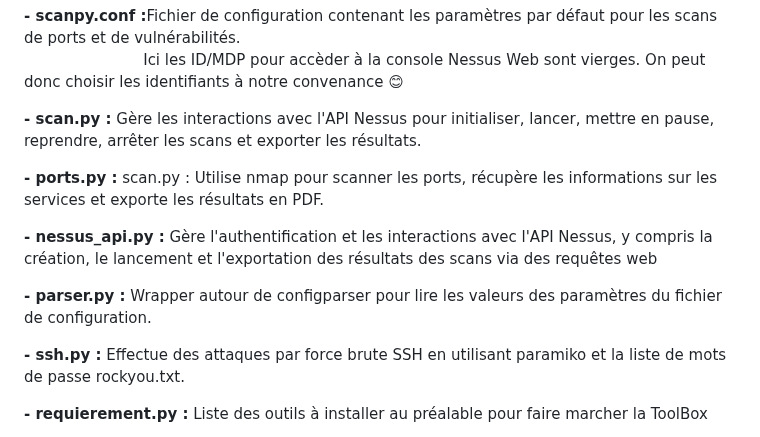
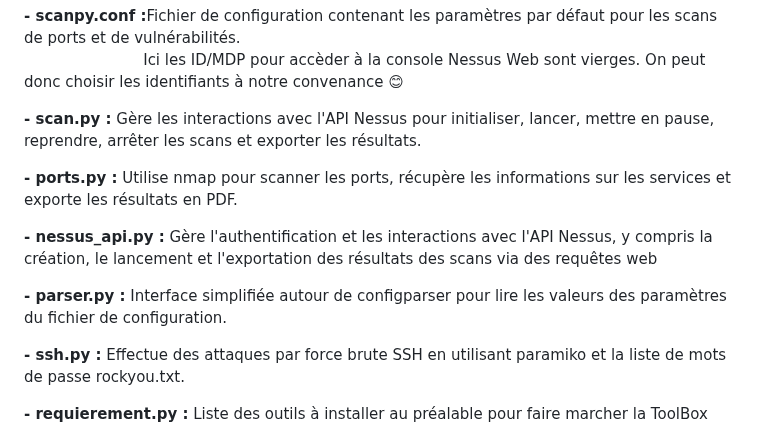
Before and after one commit to a2vWgn/ToolBox-Wagner-M1, a Markdown page: README.md, the part around the change. Rendered like a GitHub page.

```diff
--- a/README.md
+++ b/README.md
@@ -29,11 +29,11 @@
 
 <B> - scan.py :</B> Gère les interactions avec l'API Nessus pour initialiser, lancer, mettre en pause, reprendre, arrêter les scans et exporter les résultats.
 
-<B> - ports.py :</B> scan.py : Utilise nmap pour scanner les ports, récupère les informations sur les services et exporte les résultats en PDF.
+<B> - ports.py :</B> Utilise nmap pour scanner les ports, récupère les informations sur les services et exporte les résultats en PDF.
 
 <B> - nessus_api.py :</B>  Gère l'authentification et les interactions avec l'API Nessus, y compris la création, le lancement et l'exportation des résultats des scans via des requêtes web
 
-<B> - parser.py :</B> Wrapper autour de configparser pour lire les valeurs des paramètres du fichier de configuration.
+<B> - parser.py :</B> Interface simplifiée autour de configparser pour lire les valeurs des paramètres du fichier de configuration.
 
 <B> - ssh.py :</B> Effectue des attaques par force brute SSH en utilisant paramiko et la liste de mots de passe rockyou.txt.
 
```
